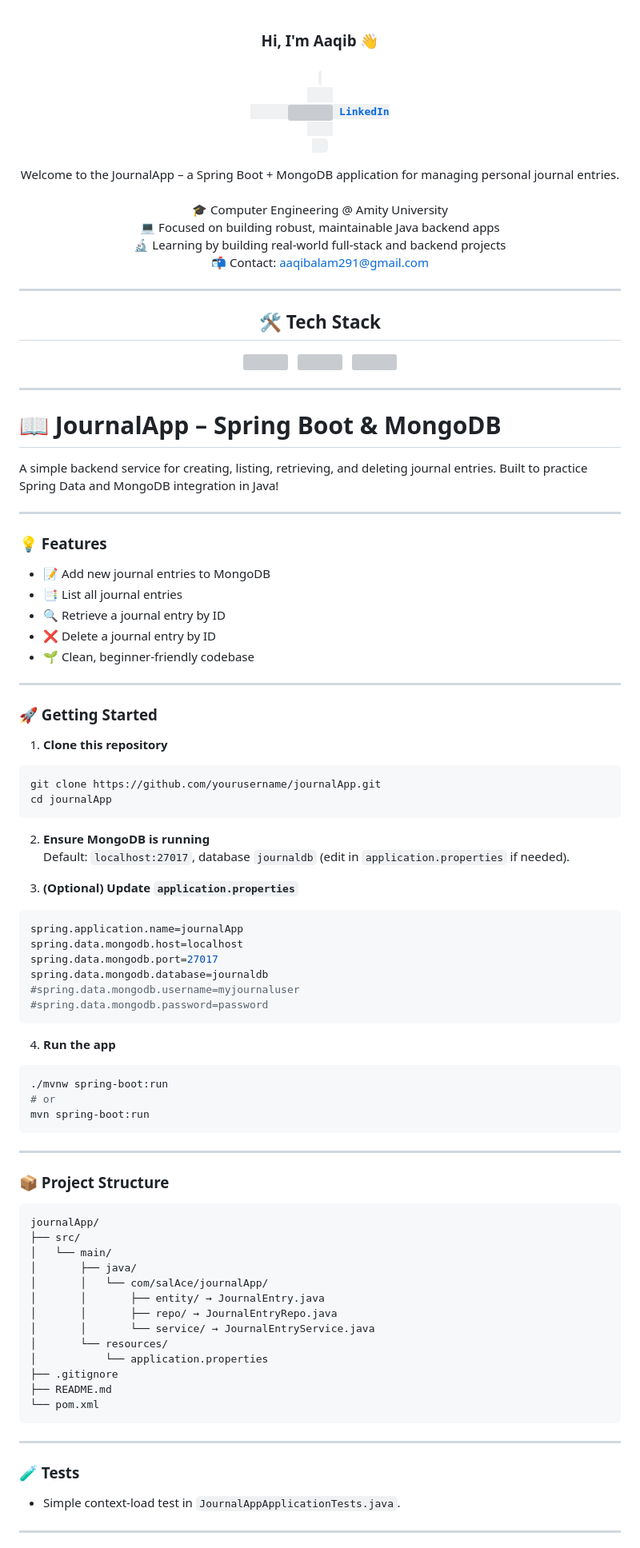
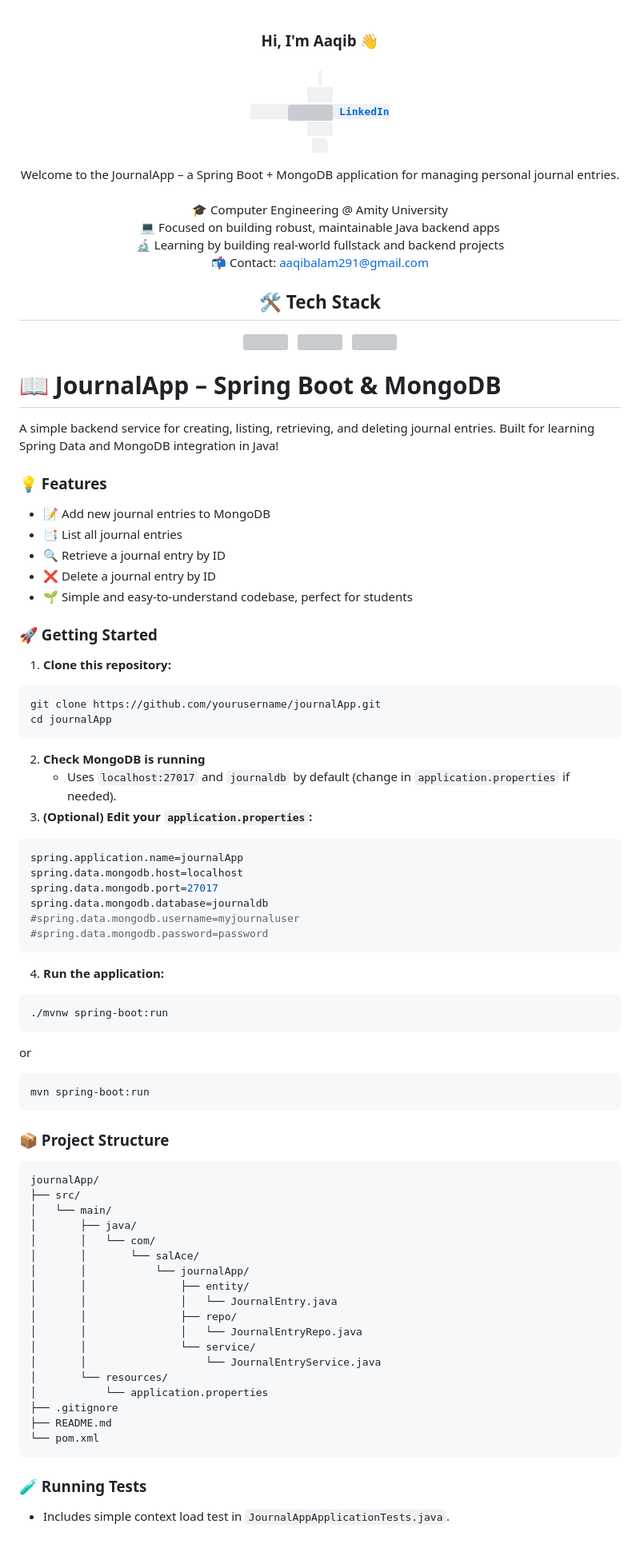
Before and after one commit to sal12321/Music-Player, a Markdown page: README.md, the part around one of its changes. Shown at 80% size. GitHub-like rendering; grey boxes are pictures that could not be loaded.

Commit message:
readme update with required info README.md

````diff
--- a/README.md
+++ b/README.md
@@ -1,4 +1,3 @@
-
 <h3 align="center">Hi, I'm Aaqib 👋</h3>
 
 <h5 align="center">
@@ -8,18 +7,14 @@
     </a>
   </code>
 </h5>
-
 <p align="center">
   Welcome to the JournalApp – a Spring Boot + MongoDB application for managing personal journal entries.<br>
   <br>
   🎓 Computer Engineering @ Amity University<br>
   💻 Focused on building robust, maintainable Java backend apps<br>
-  🔬 Learning by building real-world full-stack and backend projects<br>
+  🔬 Learning by building real-world fullstack and backend projects<br>
   📬 Contact: <a href="mailto:aaqibalam291@gmail.com">aaqibalam291@gmail.com</a>
 </p>
-
----
-
 <h2 align="center">🛠️ Tech Stack</h2>
 
 <p align="center">
@@ -28,13 +23,9 @@
   <img title="MongoDB" height="34" src="https://raw.githubusercontent.com/sal12321/images/main/aaqibAlam/images/mongodb.svg">
 </p>
 
----
+# 📖 JournalApp – Spring Boot \& MongoDB
 
-# 📖 JournalApp – Spring Boot & MongoDB
-
-A simple backend service for creating, listing, retrieving, and deleting journal entries. Built to practice Spring Data and MongoDB integration in Java!
-
----
+A simple backend service for creating, listing, retrieving, and deleting journal entries. Built for learning Spring Data and MongoDB integration in Java!
 
 ### 💡 Features
 
@@ -42,23 +33,21 @@ A simple backend service for creating, listing, retrieving, and deleting journal
 - 📑 List all journal entries
 - 🔍 Retrieve a journal entry by ID
 - ❌ Delete a journal entry by ID
-- 🌱 Clean, beginner-friendly codebase
+- 🌱 Simple and easy-to-understand codebase, perfect for students
 
----
 
 ### 🚀 Getting Started
 
-1. **Clone this repository**
+1. **Clone this repository:**
 
 ```bash
 git clone https://github.com/yourusername/journalApp.git
 cd journalApp
 ```
 
-2. **Ensure MongoDB is running**
-Default: `localhost:27017`, database `journaldb` (edit in `application.properties` if needed).
-
-3. **(Optional) Update `application.properties`**
+2. **Check MongoDB is running**
+    - Uses `localhost:27017` and `journaldb` by default (change in `application.properties` if needed).
+3. **(Optional) Edit your `application.properties`:**
 
 ```properties
 spring.application.name=journalApp
@@ -69,15 +58,18 @@ spring.data.mongodb.database=journaldb
 #spring.data.mongodb.password=password
 ```
 
-4. **Run the app**
+4. **Run the application:**
 
 ```bash
 ./mvnw spring-boot:run
-# or
+```
+
+or
+
+```bash
 mvn spring-boot:run
 ```
 
----
 
 ### 📦 Project Structure
 
@@ -86,10 +78,15 @@ journalApp/
 ├── src/
 │   └── main/
 │       ├── java/
-│       │   └── com/salAce/journalApp/
-│       │       ├── entity/ → JournalEntry.java
-│       │       ├── repo/ → JournalEntryRepo.java
-│       │       └── service/ → JournalEntryService.java
+│       │   └── com/
+│       │       └── salAce/
+│       │           └── journalApp/
+│       │               ├── entity/
+│       │               │   └── JournalEntry.java
+│       │               ├── repo/
+│       │               │   └── JournalEntryRepo.java
+│       │               └── service/
+│       │                   └── JournalEntryService.java
 │       └── resources/
 │           └── application.properties
 ├── .gitignore
@@ -97,10 +94,8 @@ journalApp/
 └── pom.xml
 ```
 
----
 
-### 🧪 Tests
-- Simple context-load test in `JournalAppApplicationTests.java`.
+### 🧪 Running Tests
 
----
+- Includes simple context load test in `JournalAppApplicationTests.java`.
 
````
Also changed, not shown: other parts of README.md (+14 -34 lines).
